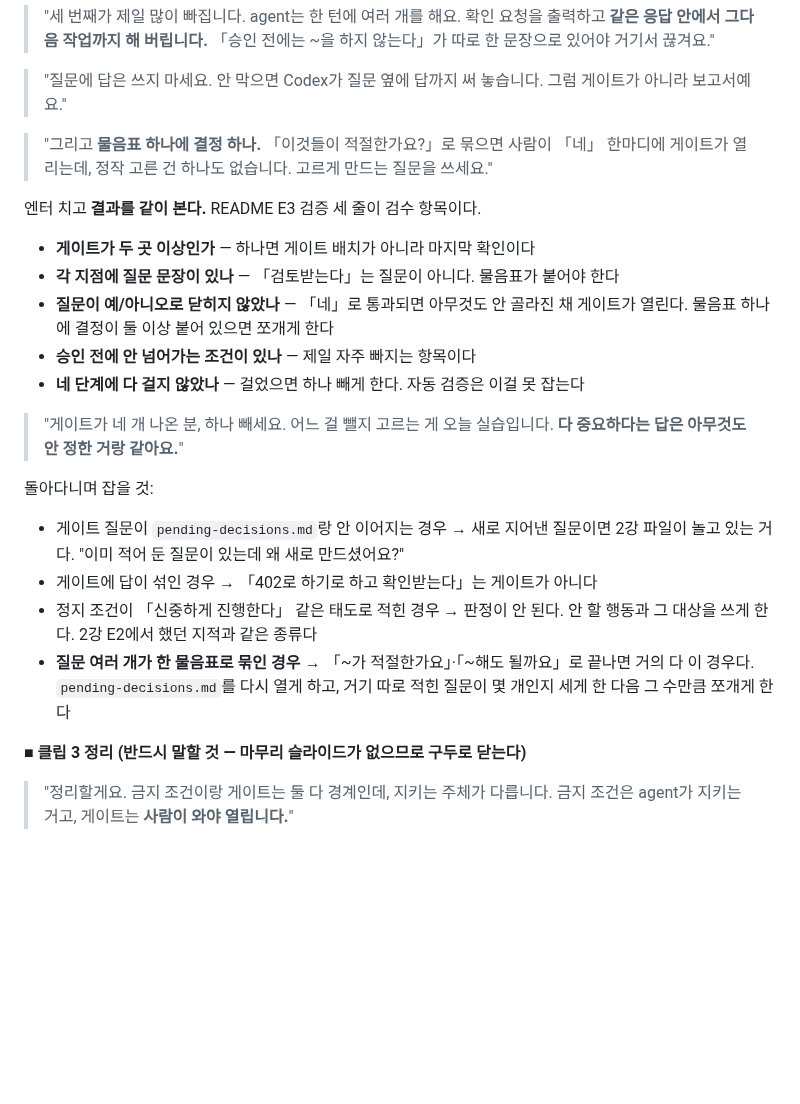
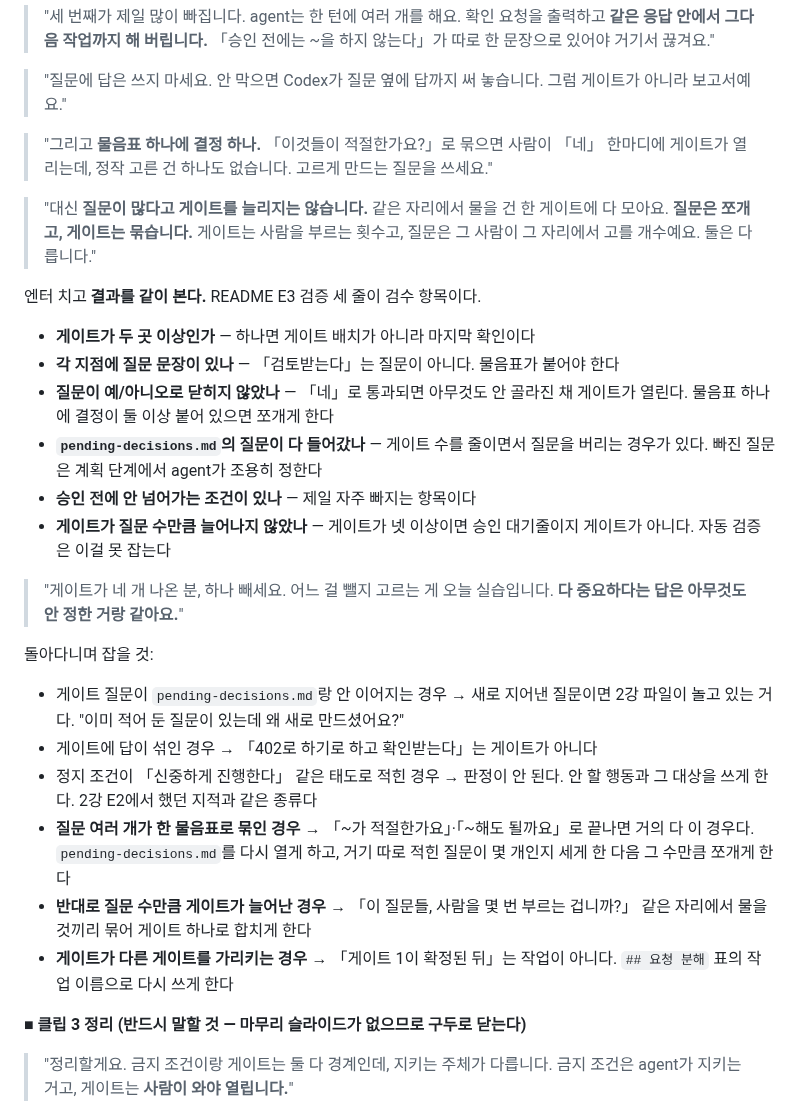
Before and after one commit to RainaKim/codex-lecture, a Markdown page: ref/lecture03-speaker-notes.md, the part around one of its changes. Drawn GitHub-style; blank space fills up the shorter version.

```diff
--- a/ref/lecture03-speaker-notes.md
+++ b/ref/lecture03-speaker-notes.md
@@ -679,14 +684,21 @@ it('returns a payment result', async () => {
 > "그리고 **물음표 하나에 결정 하나.** 「이것들이 적절한가요?」로 묶으면 사람이 「네」 한마디에
 > 게이트가 열리는데, 정작 고른 건 하나도 없습니다. 고르게 만드는 질문을 쓰세요."
 
+> "대신 **질문이 많다고 게이트를 늘리지는 않습니다.** 같은 자리에서 물을 건 한 게이트에 다
+> 모아요. **질문은 쪼개고, 게이트는 묶습니다.** 게이트는 사람을 부르는 횟수고, 질문은 그
+> 사람이 그 자리에서 고를 개수예요. 둘은 다릅니다."
+
 엔터 치고 **결과를 같이 본다.** README E3 검증 세 줄이 검수 항목이다.
 
 - **게이트가 두 곳 이상인가** — 하나면 게이트 배치가 아니라 마지막 확인이다
 - **각 지점에 질문 문장이 있나** — 「검토받는다」는 질문이 아니다. 물음표가 붙어야 한다
 - **질문이 예/아니오로 닫히지 않았나** — 「네」로 통과되면 아무것도 안 골라진 채 게이트가 열린다.
   물음표 하나에 결정이 둘 이상 붙어 있으면 쪼개게 한다
+- **`pending-decisions.md`의 질문이 다 들어갔나** — 게이트 수를 줄이면서 질문을 버리는 경우가
+  있다. 빠진 질문은 계획 단계에서 agent가 조용히 정한다
 - **승인 전에 안 넘어가는 조건이 있나** — 제일 자주 빠지는 항목이다
-- **네 단계에 다 걸지 않았나** — 걸었으면 하나 빼게 한다. 자동 검증은 이걸 못 잡는다
+- **게이트가 질문 수만큼 늘어나지 않았나** — 게이트가 넷 이상이면 승인 대기줄이지 게이트가
+  아니다. 자동 검증은 이걸 못 잡는다
 
 > "게이트가 네 개 나온 분, 하나 빼세요. 어느 걸 뺄지 고르는 게 오늘 실습입니다. **다 중요하다는
 > 답은 아무것도 안 정한 거랑 같아요.**"
@@ -701,6 +713,10 @@ it('returns a payment result', async () => {
 - **질문 여러 개가 한 물음표로 묶인 경우** → 「~가 적절한가요」·「~해도 될까요」로 끝나면
   거의 다 이 경우다. `pending-decisions.md`를 다시 열게 하고, 거기 따로 적힌 질문이 몇 개인지
   세게 한 다음 그 수만큼 쪼개게 한다
+- **반대로 질문 수만큼 게이트가 늘어난 경우** → 「이 질문들, 사람을 몇 번 부르는 겁니까?」
+  같은 자리에서 물을 것끼리 묶어 게이트 하나로 합치게 한다
+- **게이트가 다른 게이트를 가리키는 경우** → 「게이트 1이 확정된 뒤」는 작업이 아니다.
+  `## 요청 분해` 표의 작업 이름으로 다시 쓰게 한다
 
 ■ **클립 3 정리 (반드시 말할 것 — 마무리 슬라이드가 없으므로 구두로 닫는다)**
 
```
Also changed, not shown: other parts of ref/lecture03-speaker-notes.md (+18 -8 lines).
